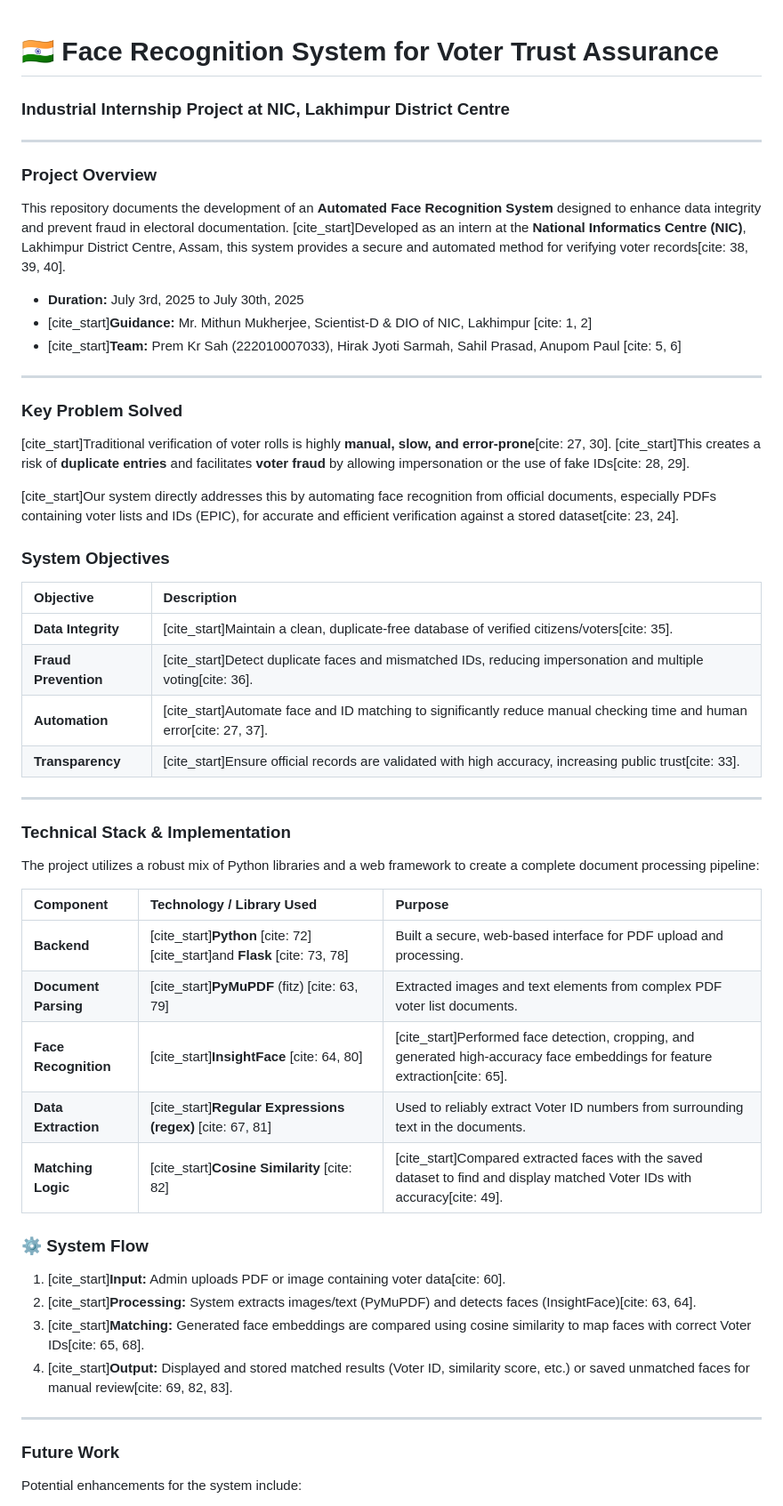
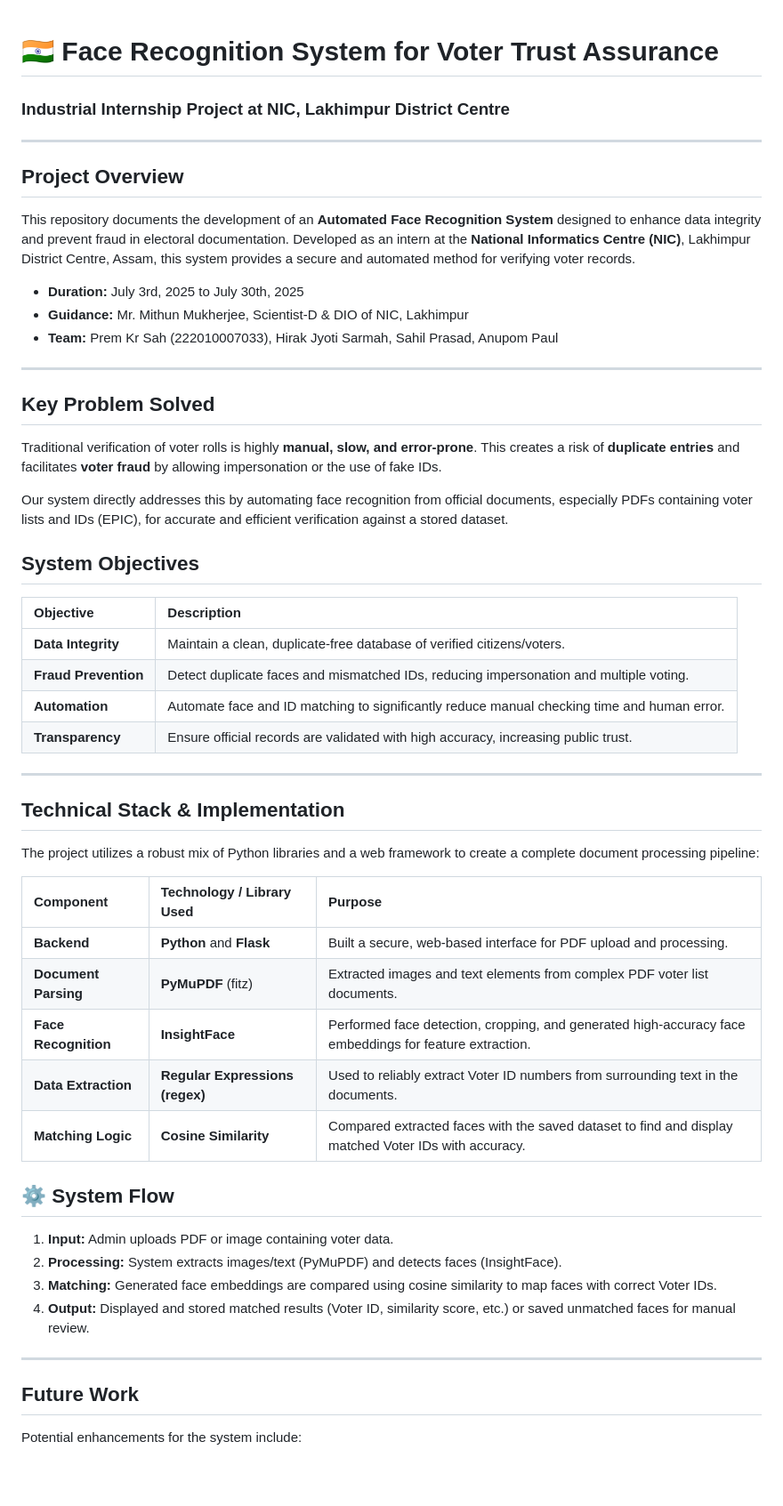
Before and after one commit to PremKr1122/NIC_Lakhimpur_Internship, a Markdown page: README.md, the part around the change printed below. Shown: that part at 89% size. Rendered like a GitHub page; blank space fills up the shorter version.

```diff
--- a/README.md
+++ b/README.md
@@ -1,57 +1,56 @@
 # 🇮🇳 Face Recognition System for Voter Trust Assurance
-
 ### Industrial Internship Project at NIC, Lakhimpur District Centre
 
 ---
 
-### Project Overview
+## Project Overview
 
-This repository documents the development of an **Automated Face Recognition System** designed to enhance data integrity and prevent fraud in electoral documentation. [cite_start]Developed as an intern at the **National Informatics Centre (NIC)**, Lakhimpur District Centre, Assam, this system provides a secure and automated method for verifying voter records[cite: 38, 39, 40].
+This repository documents the development of an **Automated Face Recognition System** designed to enhance data integrity and prevent fraud in electoral documentation. Developed as an intern at the **National Informatics Centre (NIC)**, Lakhimpur District Centre, Assam, this system provides a secure and automated method for verifying voter records.
 
 * **Duration:** July 3rd, 2025 to July 30th, 2025
-* [cite_start]**Guidance:** Mr. Mithun Mukherjee, Scientist-D & DIO of NIC, Lakhimpur [cite: 1, 2]
-* [cite_start]**Team:** Prem Kr Sah (222010007033), Hirak Jyoti Sarmah, Sahil Prasad, Anupom Paul [cite: 5, 6]
+* **Guidance:** Mr. Mithun Mukherjee, Scientist-D & DIO of NIC, Lakhimpur
+* **Team:** Prem Kr Sah (222010007033), Hirak Jyoti Sarmah, Sahil Prasad, Anupom Paul
 
 ---
 
-### Key Problem Solved
+## Key Problem Solved
 
-[cite_start]Traditional verification of voter rolls is highly **manual, slow, and error-prone**[cite: 27, 30]. [cite_start]This creates a risk of **duplicate entries** and facilitates **voter fraud** by allowing impersonation or the use of fake IDs[cite: 28, 29].
+Traditional verification of voter rolls is highly **manual, slow, and error-prone**. This creates a risk of **duplicate entries** and facilitates **voter fraud** by allowing impersonation or the use of fake IDs.
 
-[cite_start]Our system directly addresses this by automating face recognition from official documents, especially PDFs containing voter lists and IDs (EPIC), for accurate and efficient verification against a stored dataset[cite: 23, 24].
+Our system directly addresses this by automating face recognition from official documents, especially PDFs containing voter lists and IDs (EPIC), for accurate and efficient verification against a stored dataset.
 
-### System Objectives
+## System Objectives
 
 | Objective | Description |
-| :--- | :--- |
-| **Data Integrity** | [cite_start]Maintain a clean, duplicate-free database of verified citizens/voters[cite: 35]. |
-| **Fraud Prevention** | [cite_start]Detect duplicate faces and mismatched IDs, reducing impersonation and multiple voting[cite: 36]. |
-| **Automation** | [cite_start]Automate face and ID matching to significantly reduce manual checking time and human error[cite: 27, 37]. |
-| **Transparency** | [cite_start]Ensure official records are validated with high accuracy, increasing public trust[cite: 33]. |
+|:----------|:------------|
+| **Data Integrity** | Maintain a clean, duplicate-free database of verified citizens/voters. |
+| **Fraud Prevention** | Detect duplicate faces and mismatched IDs, reducing impersonation and multiple voting. |
+| **Automation** | Automate face and ID matching to significantly reduce manual checking time and human error. |
+| **Transparency** | Ensure official records are validated with high accuracy, increasing public trust. |
 
 ---
 
-### Technical Stack & Implementation
+## Technical Stack & Implementation
 
 The project utilizes a robust mix of Python libraries and a web framework to create a complete document processing pipeline:
 
 | Component | Technology / Library Used | Purpose |
-| :--- | :--- | :--- |
-| **Backend** | [cite_start]**Python** [cite: 72] [cite_start]and **Flask** [cite: 73, 78] | Built a secure, web-based interface for PDF upload and processing. |
-| **Document Parsing** | [cite_start]**PyMuPDF** (fitz) [cite: 63, 79] | Extracted images and text elements from complex PDF voter list documents. |
-| **Face Recognition** | [cite_start]**InsightFace** [cite: 64, 80] | [cite_start]Performed face detection, cropping, and generated high-accuracy face embeddings for feature extraction[cite: 65]. |
-| **Data Extraction** | [cite_start]**Regular Expressions (regex)** [cite: 67, 81] | Used to reliably extract Voter ID numbers from surrounding text in the documents. |
-| **Matching Logic** | [cite_start]**Cosine Similarity** [cite: 82] | [cite_start]Compared extracted faces with the saved dataset to find and display matched Voter IDs with accuracy[cite: 49]. |
+|:----------|:--------------------------|:--------|
+| **Backend** | **Python** and **Flask** | Built a secure, web-based interface for PDF upload and processing. |
+| **Document Parsing** | **PyMuPDF** (fitz) | Extracted images and text elements from complex PDF voter list documents. |
+| **Face Recognition** | **InsightFace** | Performed face detection, cropping, and generated high-accuracy face embeddings for feature extraction. |
+| **Data Extraction** | **Regular Expressions (regex)** | Used to reliably extract Voter ID numbers from surrounding text in the documents. |
+| **Matching Logic** | **Cosine Similarity** | Compared extracted faces with the saved dataset to find and display matched Voter IDs with accuracy. |
 
-### ⚙️ System Flow
+## ⚙️ System Flow
 
-1.  [cite_start]**Input:** Admin uploads PDF or image containing voter data[cite: 60].
-2.  [cite_start]**Processing:** System extracts images/text (PyMuPDF) and detects faces (InsightFace)[cite: 63, 64].
-3.  [cite_start]**Matching:** Generated face embeddings are compared using cosine similarity to map faces with correct Voter IDs[cite: 65, 68].
-4.  [cite_start]**Output:** Displayed and stored matched results (Voter ID, similarity score, etc.) or saved unmatched faces for manual review[cite: 69, 82, 83].
+1. **Input:** Admin uploads PDF or image containing voter data.
+2. **Processing:** System extracts images/text (PyMuPDF) and detects faces (InsightFace).
+3. **Matching:** Generated face embeddings are compared using cosine similarity to map faces with correct Voter IDs.
+4. **Output:** Displayed and stored matched results (Voter ID, similarity score, etc.) or saved unmatched faces for manual review.
 
 ---
 
-### Future Work
+## Future Work
 
 Potential enhancements for the system include:
```
Also changed, not shown: other parts of README.md (+26 -3 lines).
